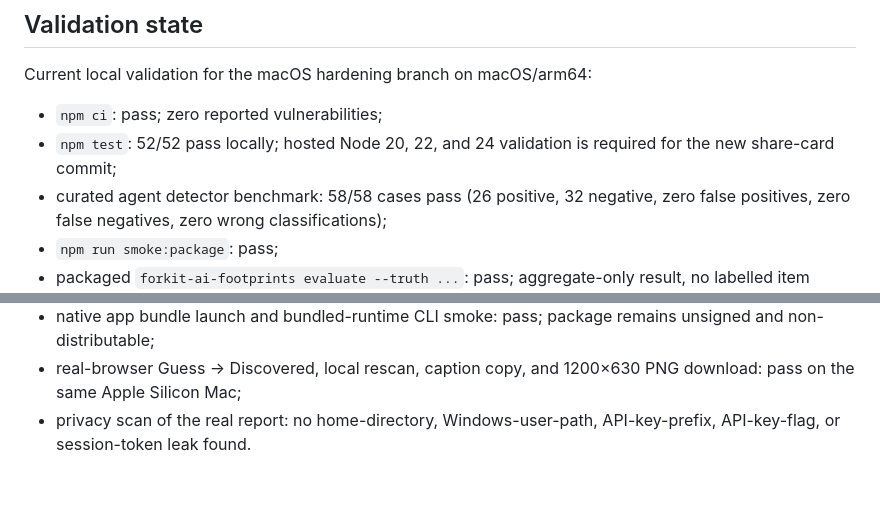
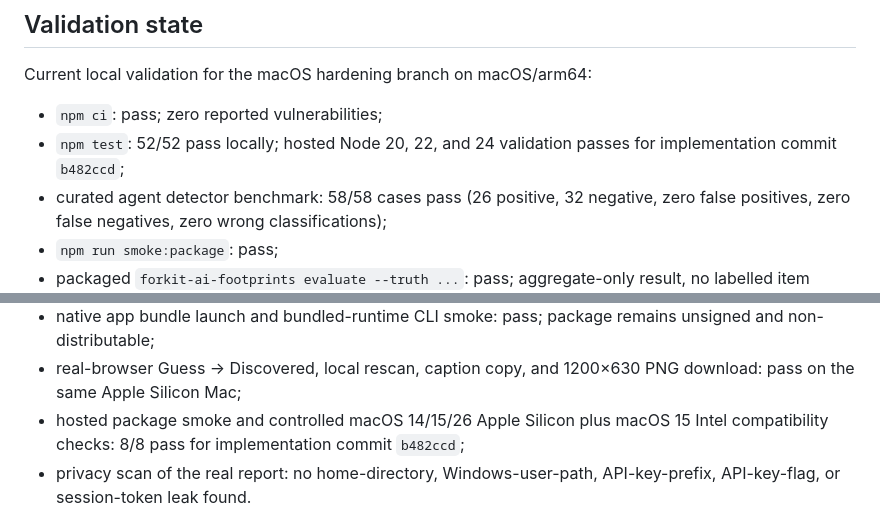
Before and after one commit to arpitasarker01/forkit-ai-footprints, a Markdown page: STATUS.md, 2 parts joined by grey strips. Rendered like a GitHub page; blank space fills up the shorter version.

Commit message:
docs: record AI Footprints validation

```diff
--- a/STATUS.md
+++ b/STATUS.md
@@ -72,8 +72,8 @@ Status: macOS accuracy hardening in progress; release classification `future/inv
 Current local validation for the macOS hardening branch on macOS/arm64:
 
 - `npm ci`: pass; zero reported vulnerabilities;
-- `npm test`: 52/52 pass locally; hosted Node 20, 22, and 24 validation is
-  required for the new share-card commit;
+- `npm test`: 52/52 pass locally; hosted Node 20, 22, and 24 validation passes
+  for implementation commit `b482ccd`;
 - curated agent detector benchmark: 58/58 cases pass (26 positive, 32 negative,
   zero false positives, zero false negatives, zero wrong classifications);
 - `npm run smoke:package`: pass;
@@ -93,6 +93,8 @@ Current local validation for the macOS hardening branch on macOS/arm64:
   unsigned and non-distributable;
 - real-browser Guess → Discovered, local rescan, caption copy, and 1200×630 PNG
   download: pass on the same Apple Silicon Mac;
+- hosted package smoke and controlled macOS 14/15/26 Apple Silicon plus macOS
+  15 Intel compatibility checks: 8/8 pass for implementation commit `b482ccd`;
 - privacy scan of the real report: no home-directory, Windows-user-path,
   API-key-prefix, API-key-flag, or session-token leak found.
 
```
